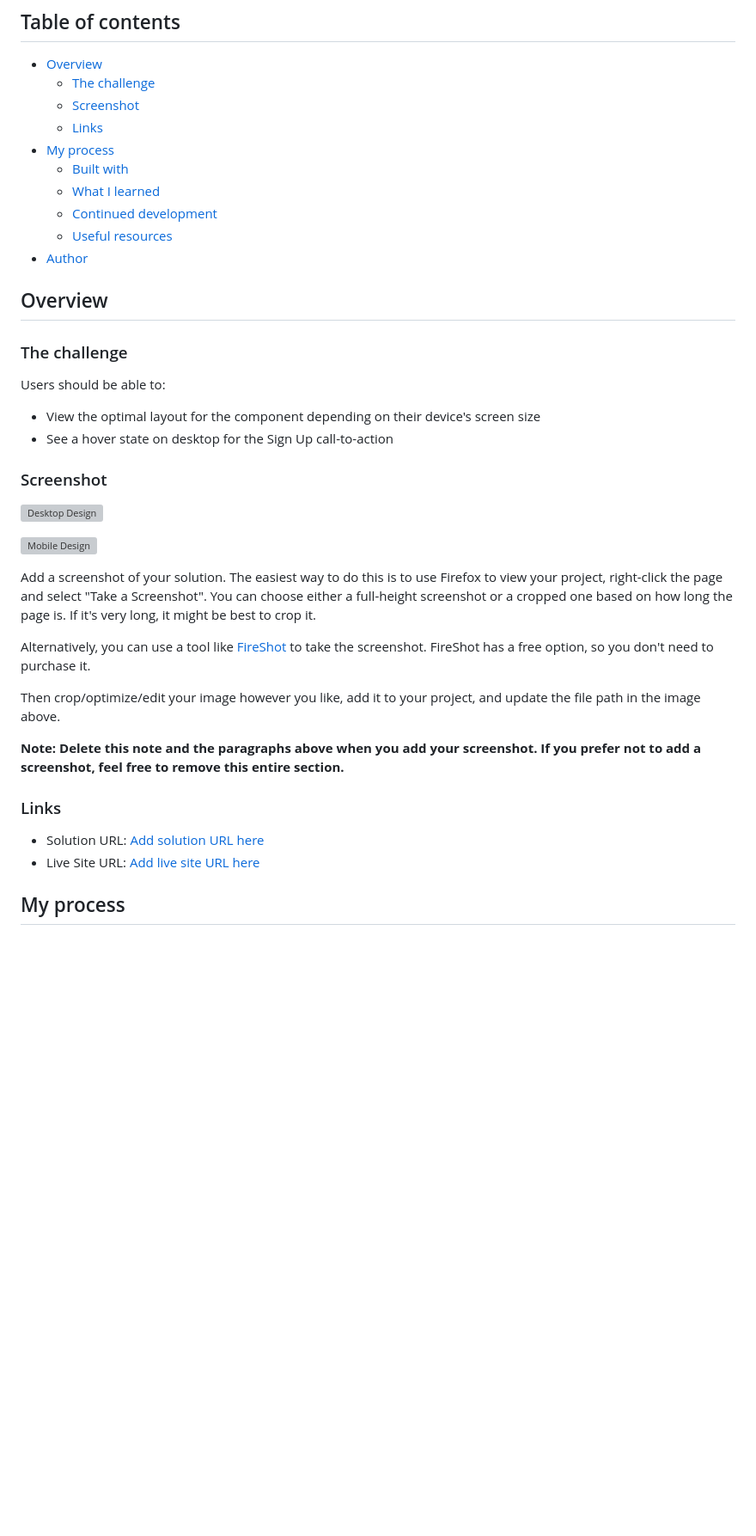
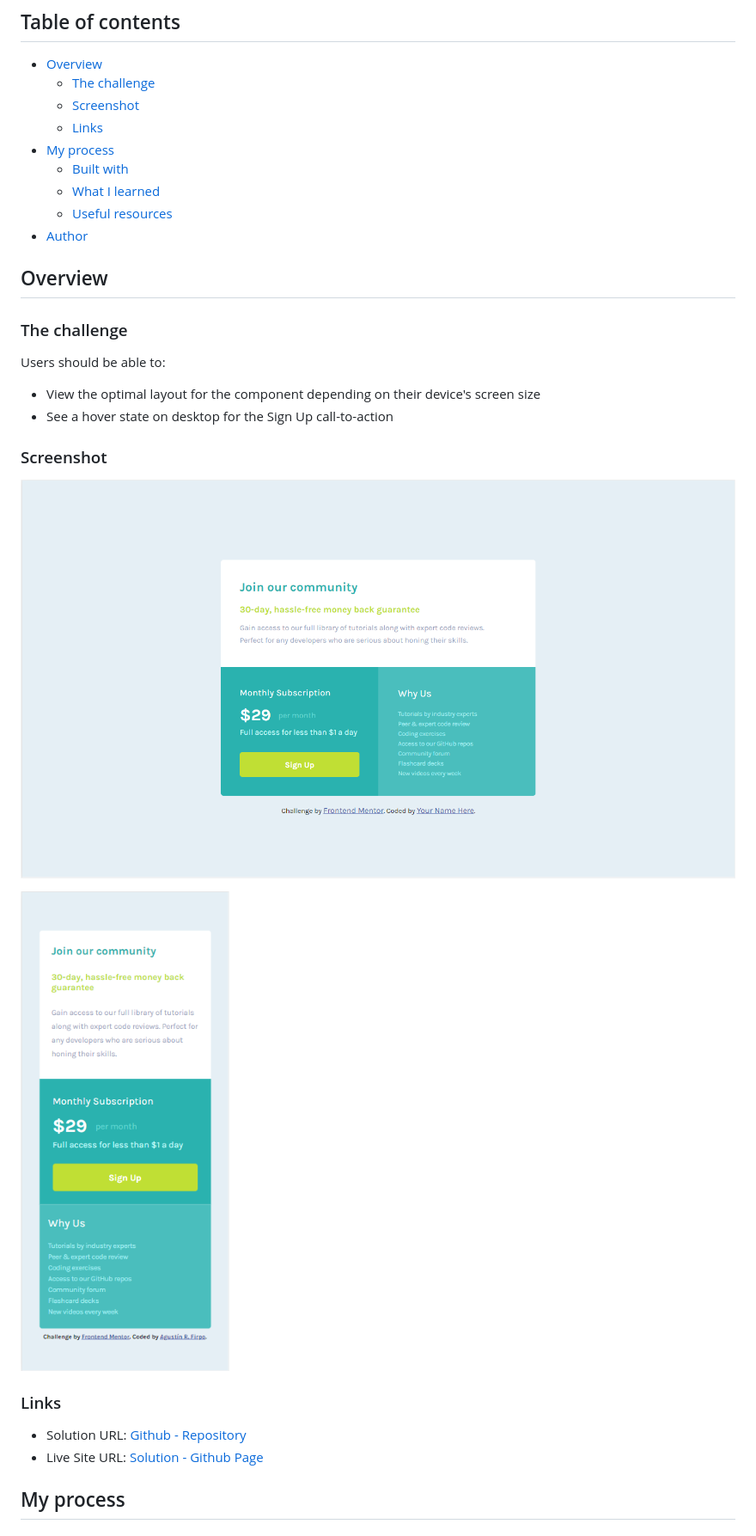
Before and after one commit to Arfirpo/single-price-grid-component-master, a Markdown page: README.md, the part around the change printed below. Shown: that part at 86% size. Rendered like a GitHub page; pictures changed too: src/images/mobile-design.PNG (added); blank space fills up the shorter version; grey boxes are pictures that could not be loaded.

```diff
--- a/README.md
+++ b/README.md
@@ -13,7 +13,6 @@ This is a solution to the [Single price grid component challenge on Frontend Men
 - [My process](#my-process)
   - [Built with](#built-with)
   - [What I learned](#what-i-learned)
-  - [Continued development](#continued-development)
   - [Useful resources](#useful-resources)
 - [Author](#author)
 
@@ -28,23 +27,14 @@ Users should be able to:
 
 ### Screenshot
 
-![Desktop Design](./screenshot.jpg)
+![Desktop Design](./src/images/desktop-design.PNG)
 
-![Mobile Design](./screenshot.jpg)
-
-
-Add a screenshot of your solution. The easiest way to do this is to use Firefox to view your project, right-click the page and select "Take a Screenshot". You can choose either a full-height screenshot or a cropped one based on how long the page is. If it's very long, it might be best to crop it.
-
-Alternatively, you can use a tool like [FireShot](https://getfireshot.com/) to take the screenshot. FireShot has a free option, so you don't need to purchase it.
-
-Then crop/optimize/edit your image however you like, add it to your project, and update the file path in the image above.
-
-**Note: Delete this note and the paragraphs above when you add your screenshot. If you prefer not to add a screenshot, feel free to remove this entire section.**
+![Mobile Design](./src/images/mobile-design.PNG)
 
 ### Links
 
-- Solution URL: [Add solution URL here](https://your-solution-url.com)
-- Live Site URL: [Add live site URL here](https://your-live-site-url.com)
+- Solution URL: [Github - Repository](https://github.com/Arfirpo/single-price-grid-component-master)
+- Live Site URL: [Solution - Github Page](https://arfirpo.github.io/single-price-grid-component-master/)
 
 ## My process
 
```
Also changed, not shown: other parts of README.md (+4 -47 lines).
